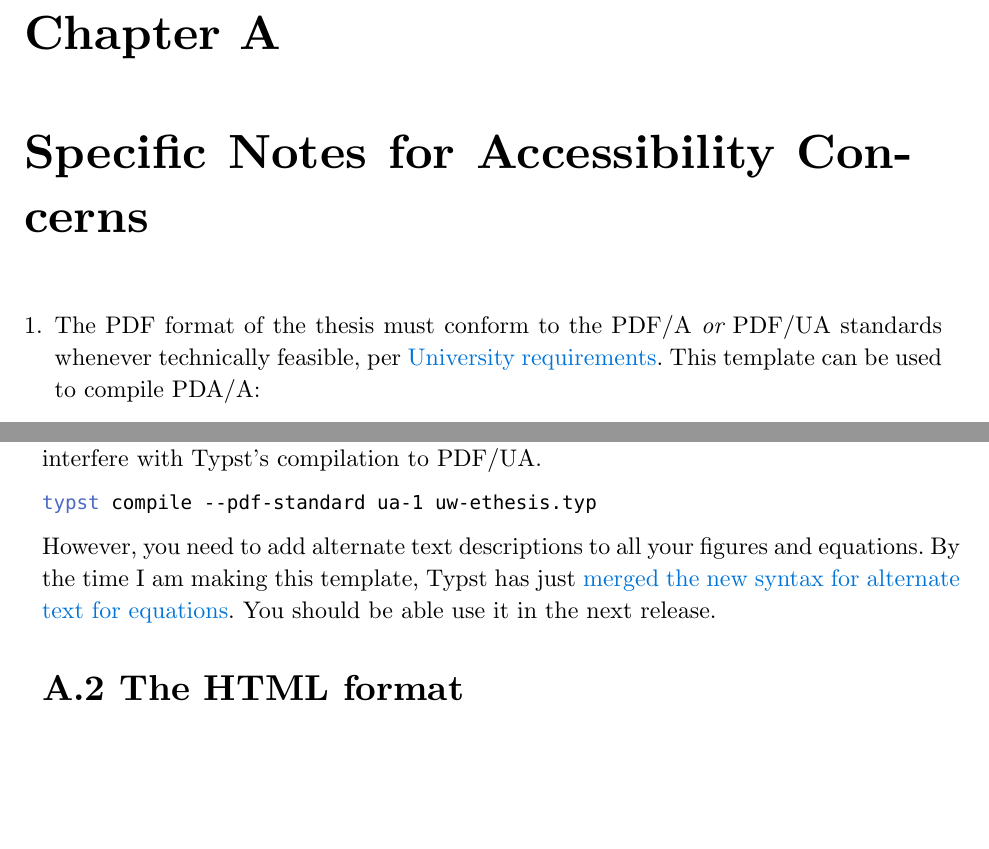
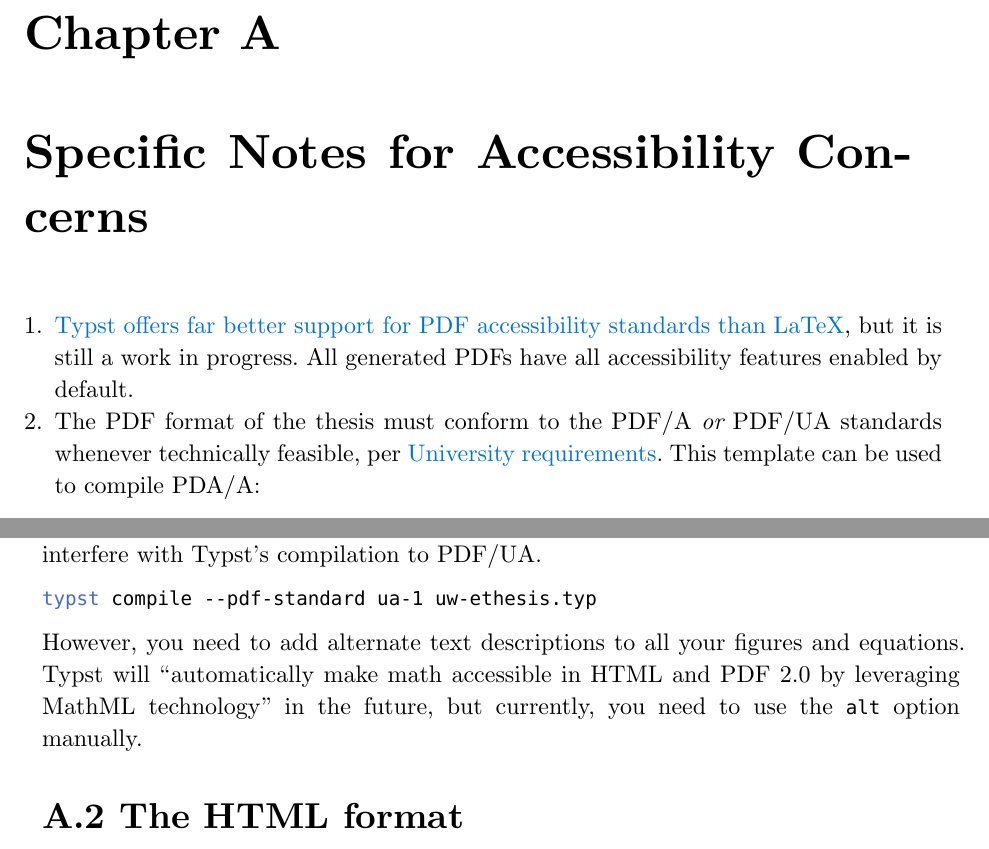
Before and after one commit to yangwenbo99/typst-uwthesis, a Typst document (uw-ethesis.typ): two parts of pages 20 and 21 of 22, joined at a grey line, cut so that both start at the same text, the shorter picture padded with empty space. Compiled offline with Typst 0.15.

Commit message:
update thesis template

````diff
--- a/uw-ethesis.typ
+++ b/uw-ethesis.typ
@@ -171,6 +171,7 @@ notes]. #super[2]
 
 = Specific Notes for Accessibility Concerns
 
++ #link("https://quarto.org/docs/blog/posts/2026-03-05-pdf-accessibility-and-standards/index.html")[Typst offers far better support for PDF accessibility standards than LaTeX], but it is still a work in progress.  All generated PDFs have all accessibility features enabled by default.
 + The PDF format of the thesis must conform to the PDF/A _or_ PDF/UA standards whenever technically feasible, per #link("https://uwaterloo.ca/lib/uwspace/thesis-submission-guide/formatting-your-thesis")[University requirements].  This template can be used to compile PDA/A:
   ```bash
   typst compile --pdf-standard a-4 uw-ethesis.typ
@@ -187,12 +188,13 @@ notes]. #super[2]
 == Compiling to PDF/UA
 <sec-pdf-ua>
 
-  The compilation to PDF/A-Aa or PDF/UA is not straightforward.  First, you need to use the `pdf_ua` option in the project block to disable certain formatting features that interfere with Typst's compilation to PDF/UA.
-  ```bash
-  typst compile --pdf-standard ua-1 uw-ethesis.typ
-  ```
+The compilation to PDF/A-Aa or PDF/UA is not straightforward.  First, you need to use the `pdf_ua` option in the project block to disable certain formatting features that interfere with Typst's compilation to PDF/UA.
+```bash
+typst compile --pdf-standard ua-1 uw-ethesis.typ
+```
 
-  However, you need to add alternate text descriptions to all your figures and equations.  By the time I am making this template, Typst has just #link("https://github.com/quarto-dev/quarto-cli/issues/13870")[merged the new syntax for alternate text for equations].  You should be able use it in the next release.
+However, you need to add alternate text descriptions to all your figures and equations.
+Typst will "automatically make math accessible in HTML and PDF 2.0 by leveraging MathML technology" in the future, but currently, you need to use the `alt` option manually.
 
 
 == The HTML format
````
